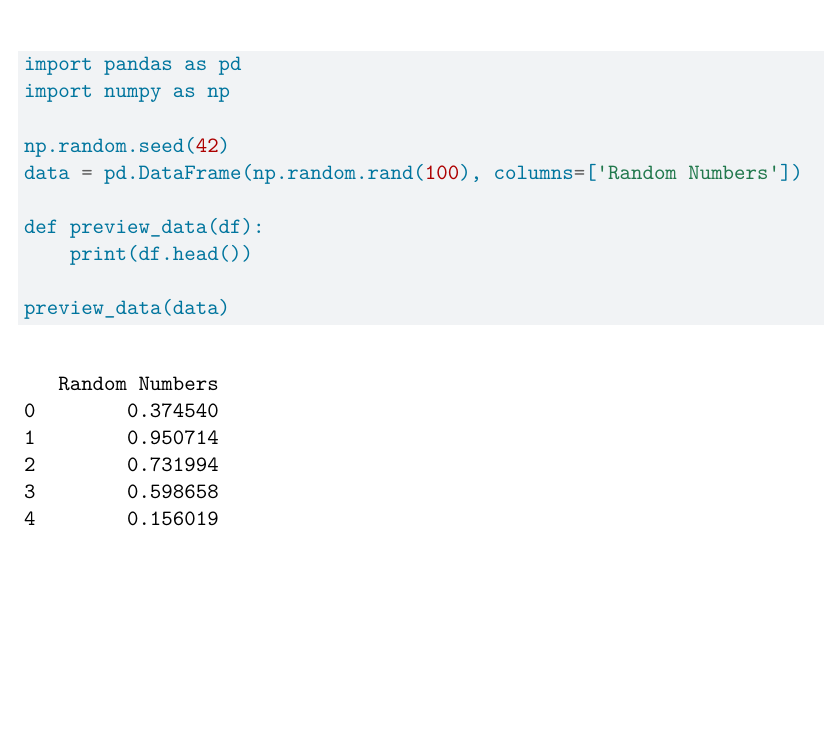
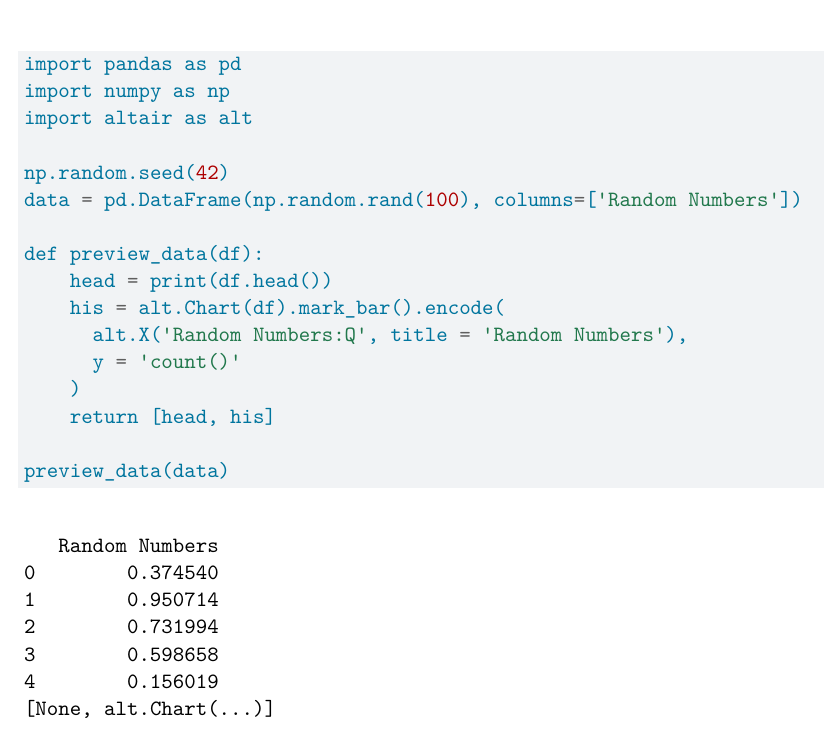
Before and after one commit to 00ikaros/Yue-Hao-ps3, a Quarto document (ps3_pair.qmd): part of the page, cut so that both start at the same text, the shorter picture padded with empty space. Rendered offline with R 4.5, knitr and Pandoc in place of Quarto, then LaTeX, with nearby package versions.

Commit message:
Change codes

````diff
--- a/ps3_pair.qmd
+++ b/ps3_pair.qmd
@@ -21,12 +21,18 @@ include-before-body:
 ```{python}
 import pandas as pd
 import numpy as np
+import altair as alt
 
 np.random.seed(42)
 data = pd.DataFrame(np.random.rand(100), columns=['Random Numbers'])
 
 def preview_data(df):
-    print(df.head())
+    head = print(df.head())
+    his = alt.Chart(df).mark_bar().encode(
+      alt.X('Random Numbers:Q', title = 'Random Numbers'),
+      y = 'count()'
+    )
+    return [head, his]
 
 preview_data(data)
 ```
````
